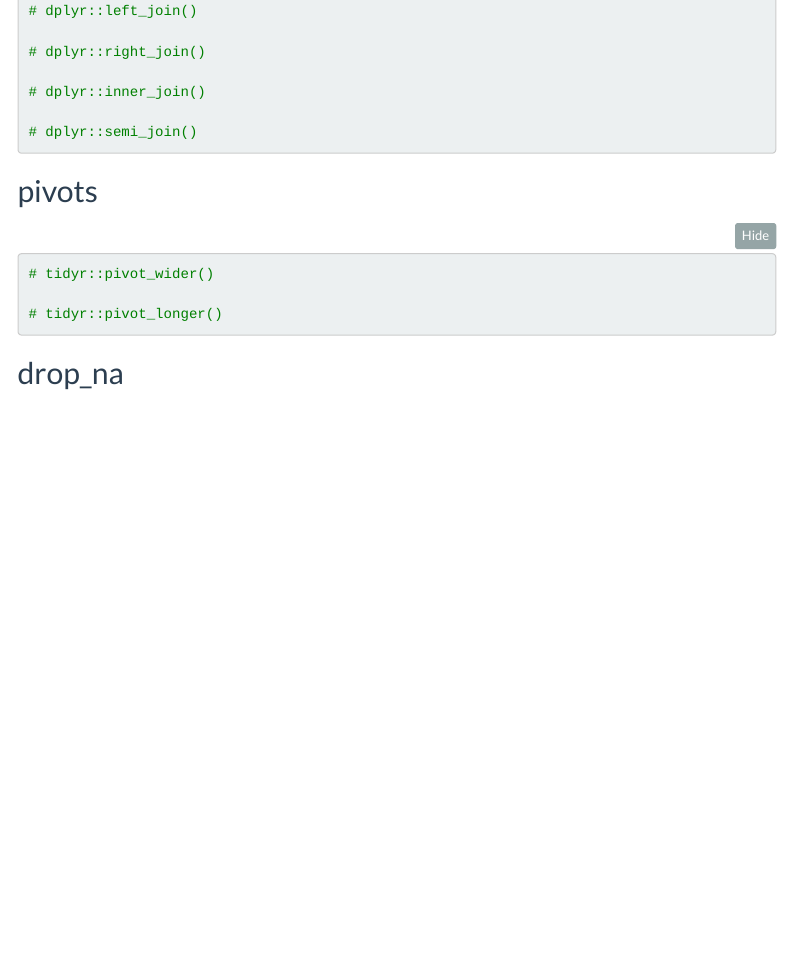
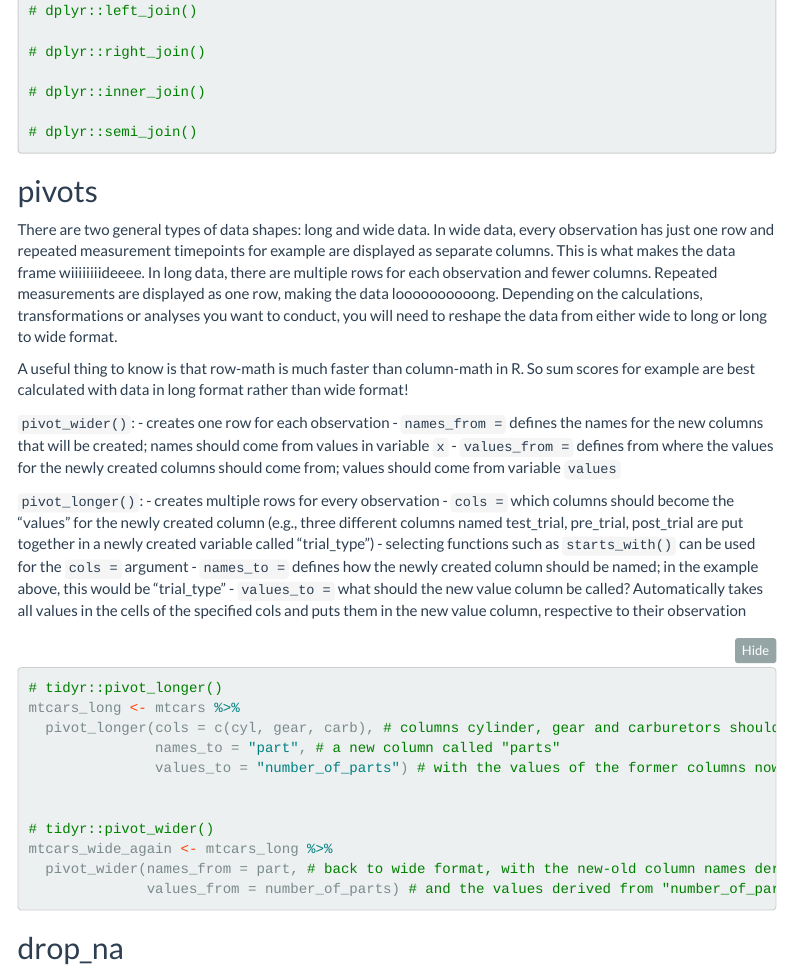
Before and after one commit to gian-w/wrangling-course-assignments, an R Markdown document (resources/data_wrangling_functions.Rmd): the page in a window 1100 px wide, from 11580 px down. Rendered offline with R 4.5, knitr and Pandoc, with nearby package versions; folded parts are opened; some code elsewhere in the file could not run offline; menus at the side of the page are left out; column names are cleaned by a stand-in for the janitor package; common packages that the code uses without loading them are loaded.

Commit message:
Notes on pivots in data_wrangling_functions
Added notes and example code for pivots to the resources file "data_wrangling_functions" + some minor notes in "reshaping_data".

````diff
--- a/resources/data_wrangling_functions.Rmd
+++ b/resources/data_wrangling_functions.Rmd
@@ -435,11 +435,36 @@ Keeps only unique/distinct rows from a data frame. Useful for inspecting the uni
 
 ## pivots
 
+There are two general types of data shapes: long and wide data. In wide data, every observation has just one row and repeated measurement timepoints for example are displayed as separate columns. This is what makes the data frame wiiiiiiiideeee. In long data, there are multiple rows for each observation and fewer columns. Repeated measurements are displayed as one row, making the data loooooooooong. Depending on the calculations, transformations or analyses you want to conduct, you will need to reshape the data from either wide to long or long to wide format.
+
+A useful thing to know is that row-math is much faster than column-math in R. So sum scores for example are best calculated with data in long format rather than wide format!
+
+`pivot_wider()`:
+- creates one row for each observation
+- `names_from =` defines the names for the new columns that will be created; names should come from values in variable `x`
+- `values_from =` defines from where the values for the newly created columns should come from; values should come from variable `values`
+
+
+`pivot_longer()`:
+- creates multiple rows for every observation
+- `cols =` which columns should become the "values" for the newly created column (e.g., three different columns named test_trial, pre_trial,  post_trial are put together in a newly created variable called "trial_type")
+  - selecting functions such as `starts_with()` can be used for the `cols =` argument
+- `names_to =` defines how the newly created column should be named; in the example above, this would be "trial_type"
+- `values_to = ` what should the new value column be called? Automatically takes all values in the cells of the specified cols and puts them in the new value column, respective to their observation
+
 ```{r}
 
+# tidyr::pivot_longer()
+mtcars_long <- mtcars %>%
+  pivot_longer(cols = c(cyl, gear, carb), # columns cylinder, gear and carburetors should be put in...
+               names_to = "part", # a new column called "parts"
+               values_to = "number_of_parts") # with the values of the former columns now in the new column called "number_of_parts"
+
+
 # tidyr::pivot_wider()
-
-# tidyr::pivot_longer()
+mtcars_wide_again <- mtcars_long %>%
+  pivot_wider(names_from = part, # back to wide format, with the new-old column names derived from "part"
+              values_from = number_of_parts) # and the values derived from "number_of_parts"
 
 ```
 
````
Also changed, not shown: reshaping data with pivots/code/reshaping_data.Rmd (+3 -1 lines).
